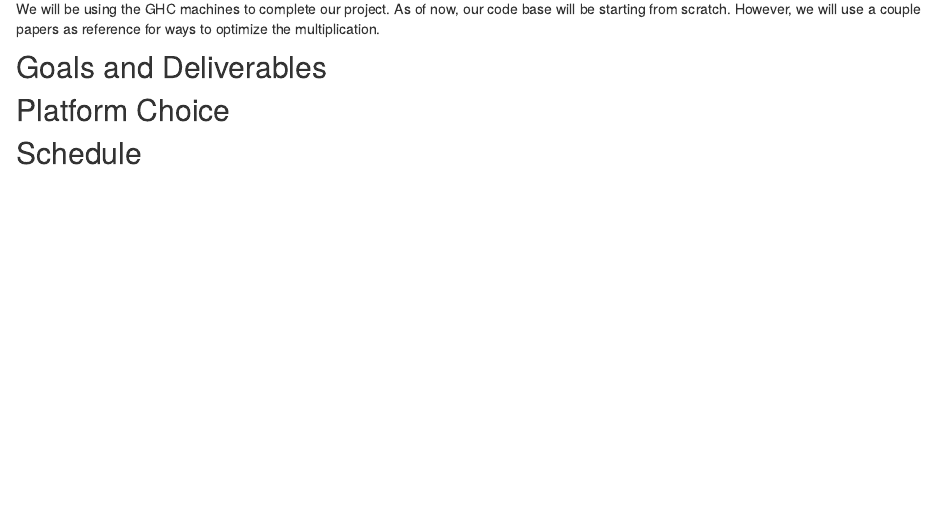
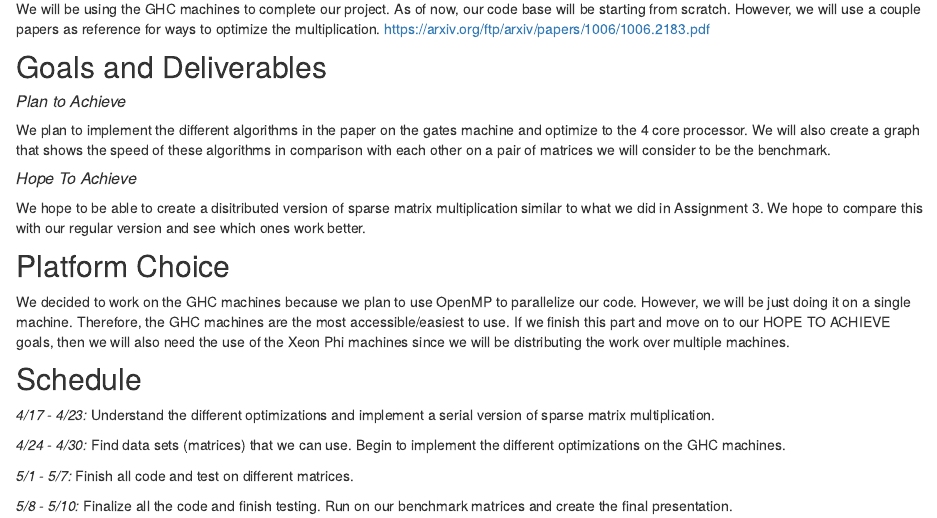
Before and after one commit to toshitha/Parallel-Project, an R Markdown document (index.Rmd): the page in a window 1100 px wide, from 540 px down. The pictures show the output file index.html that the author committed with the source, opened offline; library style sheets and scripts come from the installed R packages.

Commit message:
proposal1

```diff
--- a/index.Rmd
+++ b/index.Rmd
@@ -15,10 +15,26 @@ This problem is challenging because we will be attempting to speed up the proces
 
 ## Resources
 We will be using the GHC machines to complete our project. As of now, our code base will be starting from scratch. However, we will use a couple papers as reference for ways to optimize the multiplication.
+https://arxiv.org/ftp/arxiv/papers/1006/1006.2183.pdf
+
 
 ## Goals and Deliverables
 
+##### *Plan to Achieve*
+We plan to implement the different algorithms in the paper on the gates machine and optimize to the 4 core processor. We will also create a graph that shows the speed of these algorithms in comparison with each other on a pair of matrices we will consider to be the benchmark.
+
+##### *Hope To Achieve*
+We hope to be able to create a disitributed version of sparse matrix multiplication similar to what we did in Assignment 3. We hope to compare this with our regular version and see which ones work better.
+
 
 ## Platform Choice
+We decided to work on the GHC machines because we plan to use OpenMP to parallelize our code. However, we will be just doing it on a single machine. Therefore, the GHC machines are the most accessible/easiest to use. If we finish this part and move on to our HOPE TO ACHIEVE goals, then we will also need the use of the Xeon Phi machines since we will be distributing the work over multiple machines.
 
 ## Schedule
+*4/17 - 4/23:* Understand the different optimizations and implement a serial version of sparse matrix multiplication.
+
+*4/24 - 4/30:* Find data sets (matrices) that we can use. Begin to implement the different optimizations on the GHC machines.
+
+*5/1 - 5/7:* Finish all code and test on different matrices.
+
+*5/8 - 5/10:* Finalize all the code and finish testing. Run on our benchmark matrices and create the final presentation.
```
Also changed, not shown: about.Rmd (+2 -0 lines), about.html, index.html.
